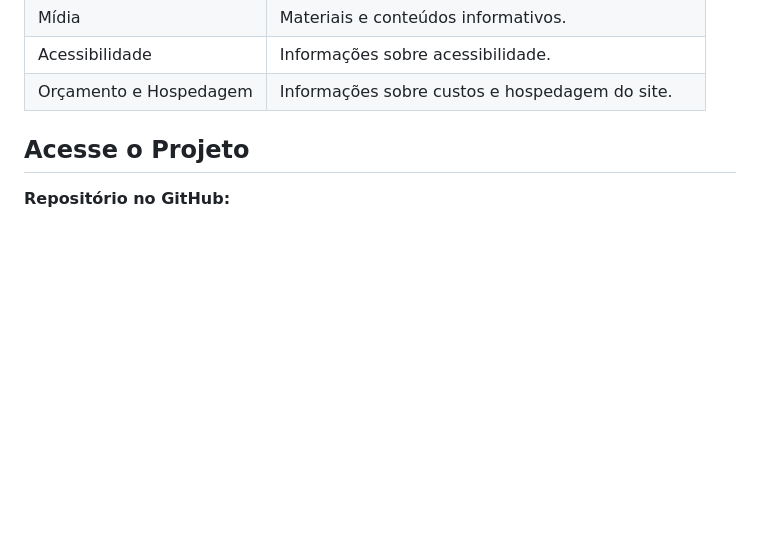
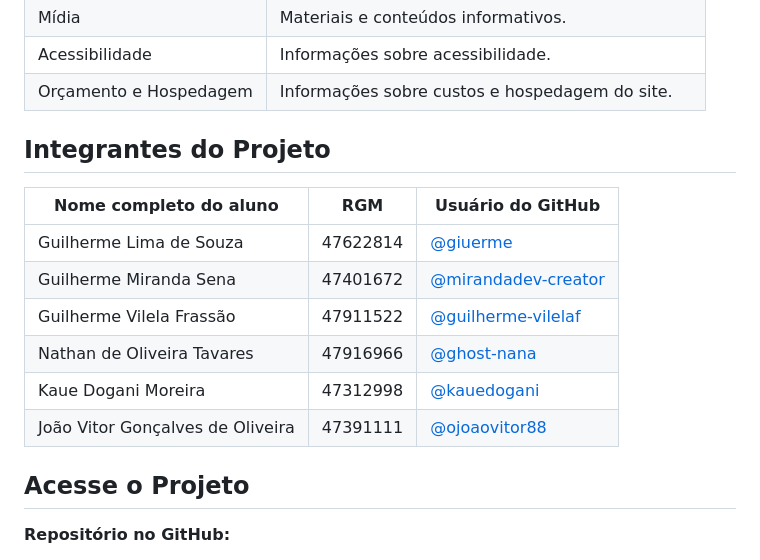
Before and after one commit to giuerme/Trabalho-HTML, a Markdown page: README.md, the part around the change. GitHub-like rendering; blank space fills up the shorter version.

Commit message:
Add project members section to README

```diff
--- a/README.md
+++ b/README.md
@@ -88,6 +88,16 @@ Trabalho-HTML/
 | Acessibilidade | Informações sobre acessibilidade. |
 | Orçamento e Hospedagem | Informações sobre custos e hospedagem do site. |
 
+##  Integrantes do Projeto
+
+| **Nome completo do aluno** | **RGM** | **Usuário do GitHub** |
+|---|---|---|
+| Guilherme Lima de Souza | 47622814 | [@giuerme](https://github.com/giuerme) |
+| Guilherme Miranda Sena | 47401672 | [@mirandadev-creator](https://github.com/mirandadev-creator) |
+| Guilherme Vilela Frassão | 47911522 | [@guilherme-vilelaf](https://github.com/guilherme-vilelaf) |
+| Nathan de Oliveira Tavares | 47916966 | [@ghost-nana](https://github.com/ghost-nana) |
+| Kaue Dogani Moreira | 47312998 | [@kauedogani](https://github.com/kauedogani) |
+| João Vitor Gonçalves de Oliveira | 47391111 | [@ojoaovitor88](https://github.com/ojoaovitor88) |
 
 ##  Acesse o Projeto
 
```
